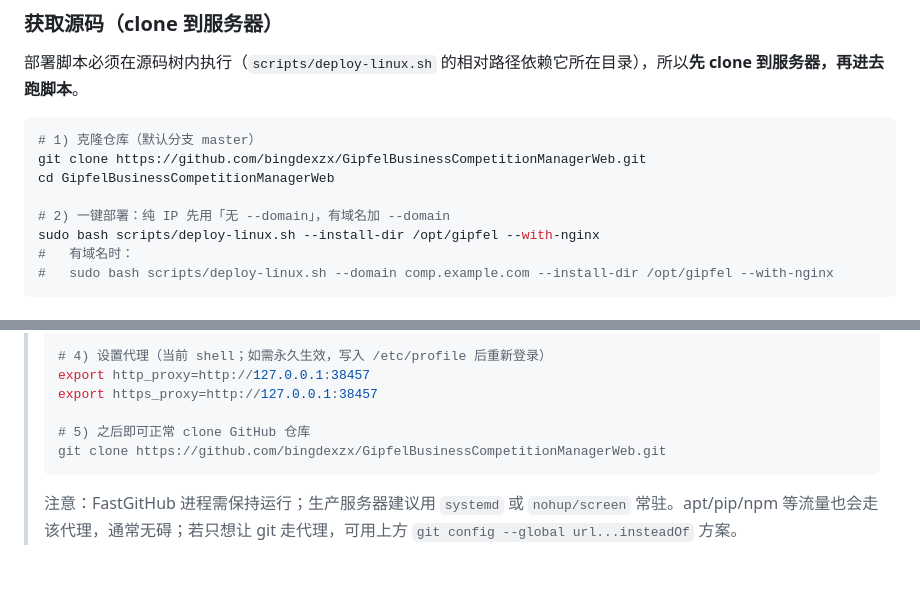
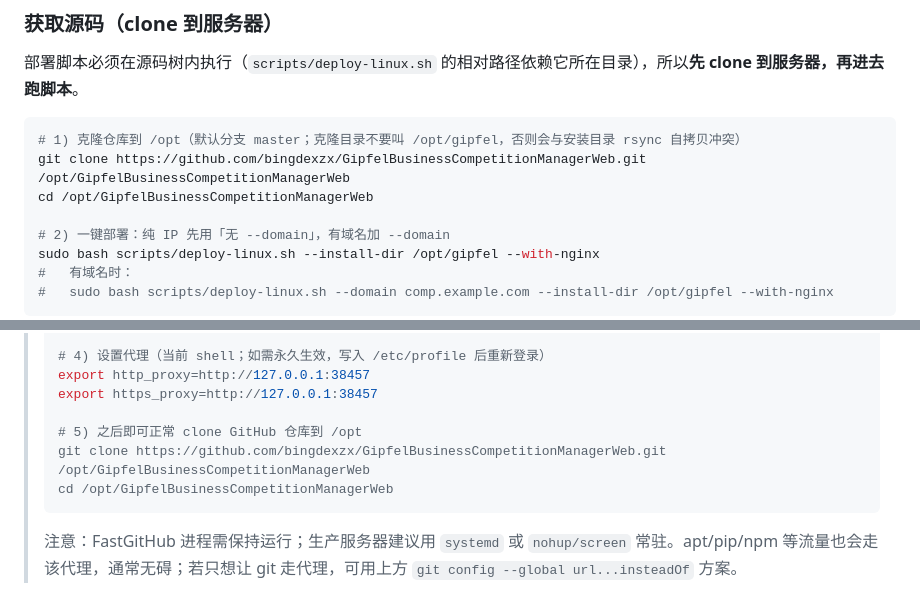
Before and after one commit to bingdexzx/GipfelBusinessCompetitionManagerWeb, a Markdown page: deploy/README.md, 2 parts joined by grey strips. GitHub-like rendering; blank space fills up the shorter version.

Commit message:
docs: 克隆仓库落点统一改为 /opt（避免与安装目录 /opt/gipfel rsync 自拷贝冲突）
- deploy/README.md：默认 clone 与 FastGitHub 后的 clone 均改为 git clone ... /opt/GipfelBusinessCompetitionManagerWeb
- OPS.md 第 11 节首次部署示例同步修改
- 补充说明：克隆目录不要命名为 /opt/gipfel（部署脚本会把克隆源树 rsync 进安装目录，同名会自拷贝）

````diff
--- a/deploy/README.md
+++ b/deploy/README.md
@@ -17,9 +17,9 @@ sudo bash scripts/deploy-linux.sh \
 部署脚本必须在源码树内执行（`scripts/deploy-linux.sh` 的相对路径依赖它所在目录），所以**先 clone 到服务器，再进去跑脚本**。
 
 ```bash
-# 1) 克隆仓库（默认分支 master）
-git clone https://github.com/bingdexzx/GipfelBusinessCompetitionManagerWeb.git
-cd GipfelBusinessCompetitionManagerWeb
+# 1) 克隆仓库到 /opt（默认分支 master；克隆目录不要叫 /opt/gipfel，否则会与安装目录 rsync 自拷贝冲突）
+git clone https://github.com/bingdexzx/GipfelBusinessCompetitionManagerWeb.git /opt/GipfelBusinessCompetitionManagerWeb
+cd /opt/GipfelBusinessCompetitionManagerWeb
 
 # 2) 一键部署：纯 IP 先用「无 --domain」，有域名加 --domain
 sudo bash scripts/deploy-linux.sh --install-dir /opt/gipfel --with-nginx
@@ -53,8 +53,9 @@ sudo bash scripts/deploy-linux.sh --install-dir /opt/gipfel --with-nginx
 > export http_proxy=http://127.0.0.1:38457
 > export https_proxy=http://127.0.0.1:38457
 >
-> # 5) 之后即可正常 clone GitHub 仓库
-> git clone https://github.com/bingdexzx/GipfelBusinessCompetitionManagerWeb.git
+> # 5) 之后即可正常 clone GitHub 仓库到 /opt
+> git clone https://github.com/bingdexzx/GipfelBusinessCompetitionManagerWeb.git /opt/GipfelBusinessCompetitionManagerWeb
+> cd /opt/GipfelBusinessCompetitionManagerWeb
 > ```
 > 注意：FastGitHub 进程需保持运行；生产服务器建议用 `systemd` 或 `nohup/screen` 常驻。apt/pip/npm 等流量也会走该代理，通常无碍；若只想让 git 走代理，可用上方 `git config --global url...insteadOf` 方案。
 
````
Also changed, not shown: OPS.md (+3 -2 lines).
